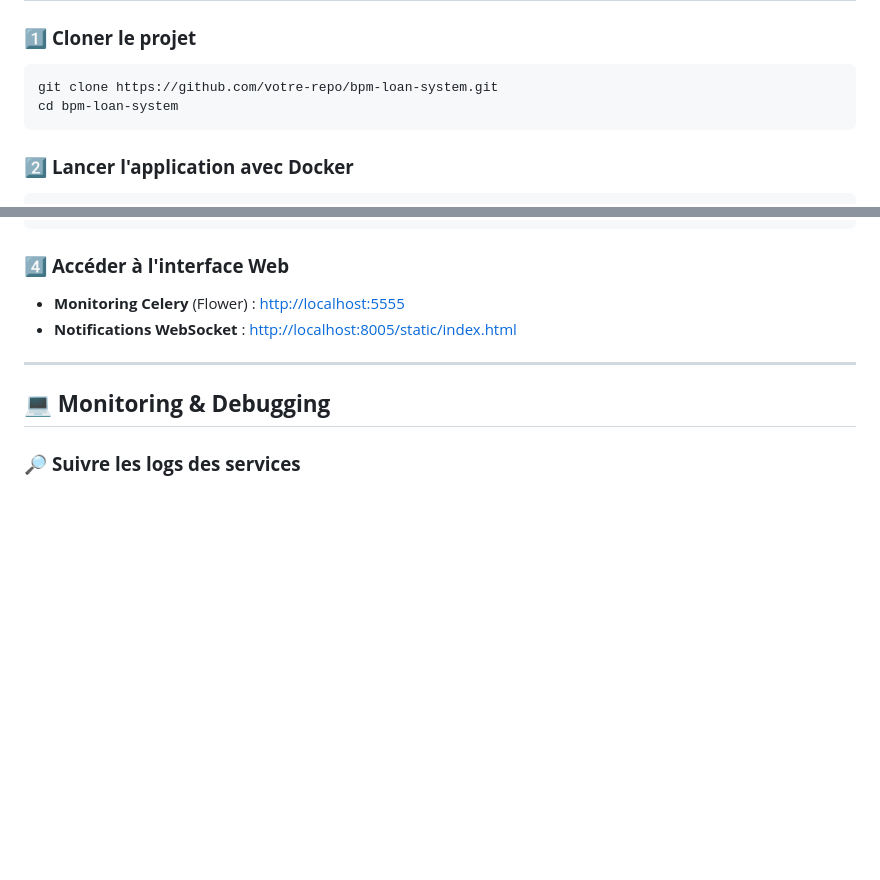
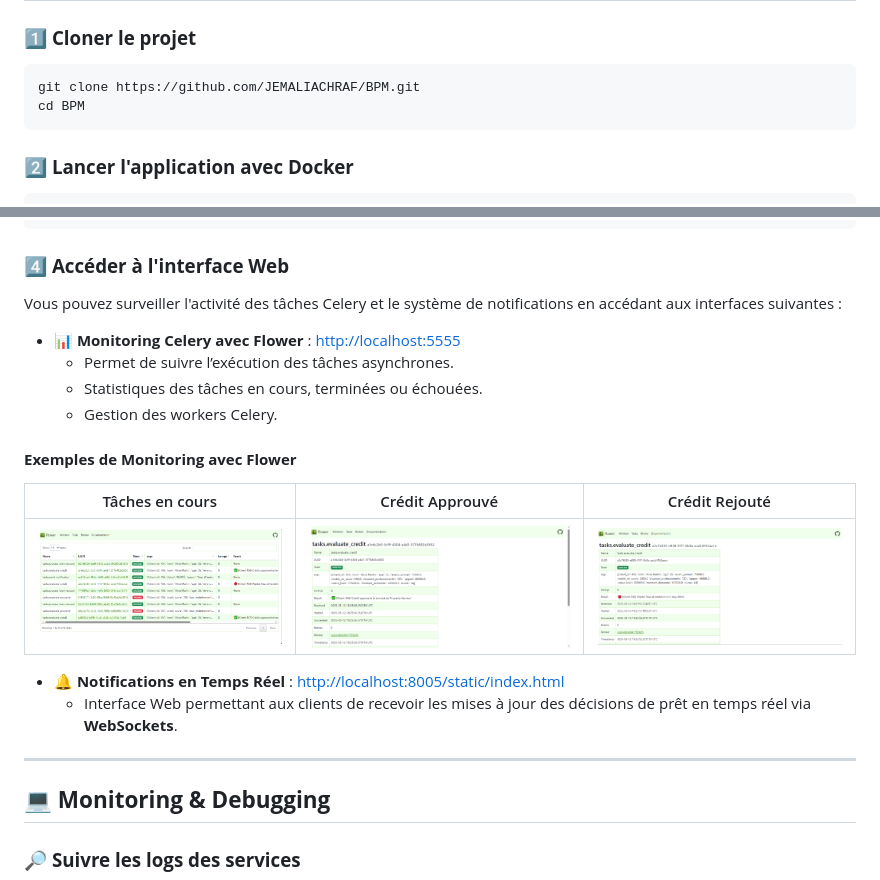
Before and after one commit to JEMALIACHRAF/BPM, a Markdown page: Readme.md, 2 parts joined by grey strips. Drawn GitHub-style; blank space fills up the shorter version.

````diff
--- a/Readme.md
+++ b/Readme.md
@@ -167,8 +204,8 @@ Ce service consomme les messages de `property_queue` et envoie des notifications
 
 ### 1️⃣ **Cloner le projet**
 ```sh
-git clone https://github.com/votre-repo/bpm-loan-system.git
-cd bpm-loan-system
+git clone https://github.com/JEMALIACHRAF/BPM.git
+cd BPM
 ```
 
 ### 2️⃣ **Lancer l'application avec Docker**
@@ -182,8 +219,20 @@ curl -X POST "http://localhost:8001/loan/apply/" -H "Content-Type: application/j
 ```
 
 ### 4️⃣ **Accéder à l'interface Web**
-- **Monitoring Celery** (Flower) : [http://localhost:5555](http://localhost:5555)
-- **Notifications WebSocket** : [http://localhost:8005/static/index.html](http://localhost:8005/static/index.html)
+Vous pouvez surveiller l'activité des tâches Celery et le système de notifications en accédant aux interfaces suivantes :
+
+- **📊 Monitoring Celery avec Flower** : [http://localhost:5555](http://localhost:5555)
+  - Permet de suivre l’exécution des tâches asynchrones.
+  - Statistiques des tâches en cours, terminées ou échouées.
+  - Gestion des workers Celery.
+
+#### **Exemples de Monitoring avec Flower**
+| Tâches en cours | Crédit Approuvé | Crédit Rejouté |
+|----------------------|----------------|-------------|
+| ![Évaluation de crédit](notification_service/BPM0.png) | ![Tâches en cours](notification_service/BPM00.png) | ![Notification](notification_service/BPM000.png) |
+
+- **🔔 Notifications en Temps Réel** : [http://localhost:8005/static/index.html](http://localhost:8005/static/index.html)
+  - Interface Web permettant aux clients de recevoir les mises à jour des décisions de prêt en temps réel via **WebSockets**.
 
 ---
 
````
Also changed, not shown: other parts of Readme.md (+37 -0 lines).
